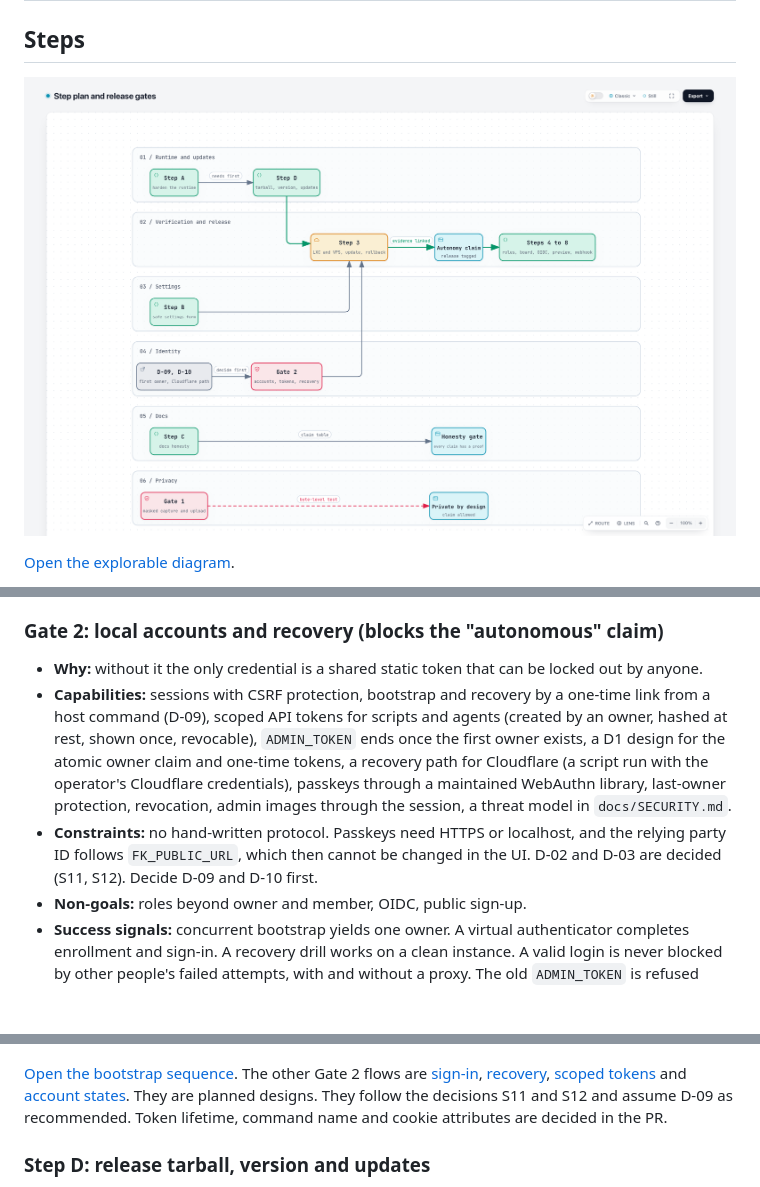
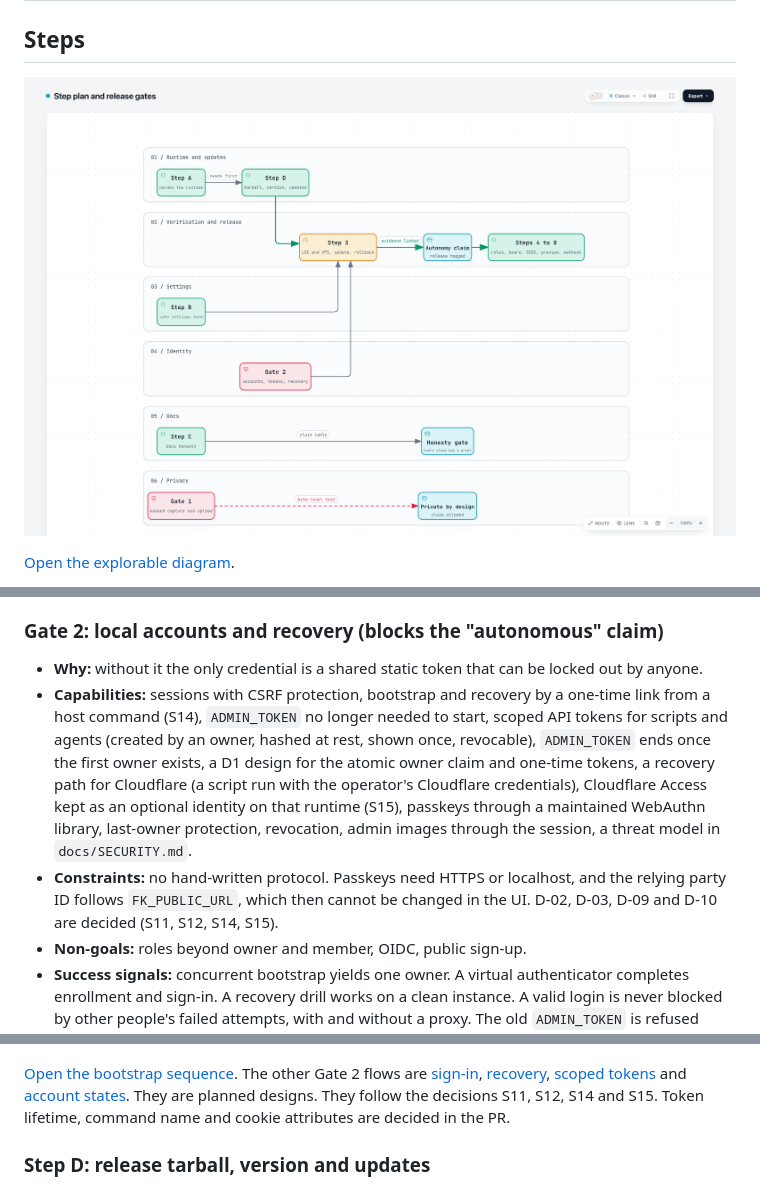
Before and after one commit to TruffleCraft/feedbackkit, a Markdown page: docs/design/autonomous-admin-plan.md, 3 parts joined by grey strips. GitHub-like rendering; pictures changed too: docs/design/diagrams/step-plan.png; blank space fills up the shorter version.

```diff
--- a/docs/design/autonomous-admin-plan.md
+++ b/docs/design/autonomous-admin-plan.md
@@ -112,14 +112,14 @@ Each step is one reviewable PR (or a small series) with its own tests and docs.
 ### Gate 2: local accounts and recovery (blocks the "autonomous" claim)
 
 - **Why:** without it the only credential is a shared static token that can be locked out by anyone.
-- **Capabilities:** sessions with CSRF protection, bootstrap and recovery by a one-time link from a host command (D-09), scoped API tokens for scripts and agents (created by an owner, hashed at rest, shown once, revocable), `ADMIN_TOKEN` ends once the first owner exists, a D1 design for the atomic owner claim and one-time tokens, a recovery path for Cloudflare (a script run with the operator's Cloudflare credentials), passkeys through a maintained WebAuthn library, last-owner protection, revocation, admin images through the session, a threat model in `docs/SECURITY.md`.
-- **Constraints:** no hand-written protocol. Passkeys need HTTPS or localhost, and the relying party ID follows `FK_PUBLIC_URL`, which then cannot be changed in the UI. D-02 and D-03 are decided (S11, S12). Decide D-09 and D-10 first.
+- **Capabilities:** sessions with CSRF protection, bootstrap and recovery by a one-time link from a host command (S14), `ADMIN_TOKEN` no longer needed to start, scoped API tokens for scripts and agents (created by an owner, hashed at rest, shown once, revocable), `ADMIN_TOKEN` ends once the first owner exists, a D1 design for the atomic owner claim and one-time tokens, a recovery path for Cloudflare (a script run with the operator's Cloudflare credentials), Cloudflare Access kept as an optional identity on that runtime (S15), passkeys through a maintained WebAuthn library, last-owner protection, revocation, admin images through the session, a threat model in `docs/SECURITY.md`.
+- **Constraints:** no hand-written protocol. Passkeys need HTTPS or localhost, and the relying party ID follows `FK_PUBLIC_URL`, which then cannot be changed in the UI. D-02, D-03, D-09 and D-10 are decided (S11, S12, S14, S15).
 - **Non-goals:** roles beyond owner and member, OIDC, public sign-up.
 - **Success signals:** concurrent bootstrap yields one owner. A virtual authenticator completes enrollment and sign-in. A recovery drill works on a clean instance. A valid login is never blocked by other people's failed attempts, with and without a proxy. The old `ADMIN_TOKEN` is refused after bootstrap and a scoped token works for automation. One conformance suite runs bootstrap, sign-in and recovery on SQLite and on D1.
 
 ![First owner bootstrap](diagrams/gate2-bootstrap-sequence.png)
 
-[Open the bootstrap sequence](diagrams/gate2-bootstrap-sequence.html). The other Gate 2 flows are [sign-in](diagrams/gate2-signin-sequence.html), [recovery](diagrams/gate2-recovery-sequence.html), [scoped tokens](diagrams/gate2-token-sequence.html) and [account states](diagrams/gate2-account-lifecycle.html). They are planned designs. They follow the decisions S11 and S12 and assume D-09 as recommended. Token lifetime, command name and cookie attributes are decided in the PR.
+[Open the bootstrap sequence](diagrams/gate2-bootstrap-sequence.html). The other Gate 2 flows are [sign-in](diagrams/gate2-signin-sequence.html), [recovery](diagrams/gate2-recovery-sequence.html), [scoped tokens](diagrams/gate2-token-sequence.html) and [account states](diagrams/gate2-account-lifecycle.html). They are planned designs. They follow the decisions S11, S12, S14 and S15. Token lifetime, command name and cookie attributes are decided in the PR.
 
 ### Step D: release tarball, version and updates
 
```
Also changed, not shown: docs/design/journeys.md (+1 -1 lines), docs/design/scope.md (+2 -2 lines), docs/design/diagrams/gate2-bootstrap-sequence.png, 2 other files.
